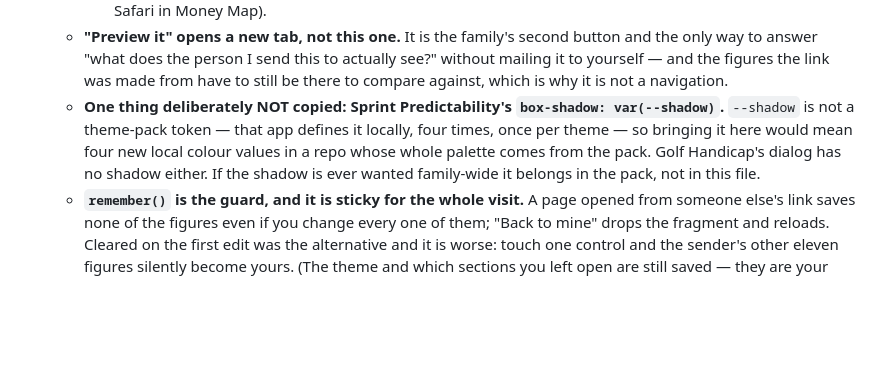
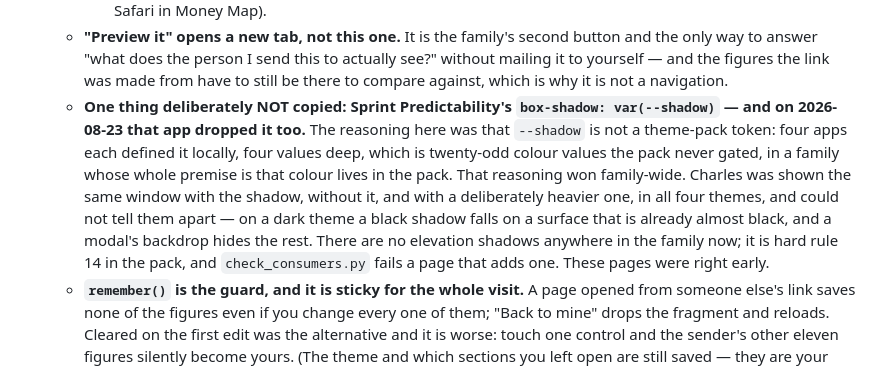
Before and after one commit to eagleadams86/lottery, a Markdown page: CLAUDE.md, the part around the change. GitHub-like rendering; blank space fills up the shorter version.

Commit message:
Drop every elevation shadow
Four apps had each invented `--shadow` as a per-theme, four-value token — this
one, Money Map, Flow Metrics and PAPTrack, with three different sets of numbers
— while Golf Handicap, the dashboard, the lottery pages and the starter had
none. Roughly twenty colour values the theme pack never saw, in a family whose
whole premise is that colour lives in the pack.

And they bought nothing anyone could see. Charles was shown the same window
three ways — today's shadow, none, and a deliberately heavier one — in all four
themes, and could not tell them apart. The reason is structural: on the two dark
themes a black shadow falls on a surface that is already almost black, and on
every theme a modal's own backdrop (rgba(0,0,0,.55)) sits between the window and
the page and hides what little is left. A card's shadow was never doing more
than its 1px border already does.

So: the token and every `box-shadow: var(--shadow)` are gone. What stays is
`box-shadow: inset`, which is not an elevation shadow — it is a border drawn
where a real `border` would move the box.

This is hard rule 14 in the theme pack now, and its check_consumers.py fails any
consumer page that adds one; the guard was proved by planting a shadow and
watching it go red.

Co-Authored-By: Claude Opus 5 <noreply@anthropic.com>

```diff
--- a/CLAUDE.md
+++ b/CLAUDE.md
@@ -66,11 +66,16 @@ NY Lottery take-home calculator + investment portfolio model. Two no-build HTML
     only way to answer "what does the person I send this to actually see?" without mailing it
     to yourself — and the figures the link was made from have to still be there to compare
     against, which is why it is not a navigation.
-  - **One thing deliberately NOT copied: Sprint Predictability's `box-shadow: var(--shadow)`.**
-    `--shadow` is not a theme-pack token — that app defines it locally, four times, once per
-    theme — so bringing it here would mean four new local colour values in a repo whose whole
-    palette comes from the pack. Golf Handicap's dialog has no shadow either. If the shadow is
-    ever wanted family-wide it belongs in the pack, not in this file.
+  - **One thing deliberately NOT copied: Sprint Predictability's `box-shadow: var(--shadow)`
+    — and on 2026-08-23 that app dropped it too.** The reasoning here was that `--shadow` is
+    not a theme-pack token: four apps each defined it locally, four values deep, which is
+    twenty-odd colour values the pack never gated, in a family whose whole premise is that
+    colour lives in the pack. That reasoning won family-wide. Charles was shown the same
+    window with the shadow, without it, and with a deliberately heavier one, in all four
+    themes, and could not tell them apart — on a dark theme a black shadow falls on a
+    surface that is already almost black, and a modal's backdrop hides the rest. There are
+    no elevation shadows anywhere in the family now; it is hard rule 14 in the pack, and
+    `check_consumers.py` fails a page that adds one. These pages were right early.
   - **`remember()` is the guard, and it is sticky for the whole visit.** A page opened from
     someone else's link saves none of the figures even if you change every one of them; "Back
     to mine" drops the fragment and reloads. Cleared on the first edit was the alternative and
```
